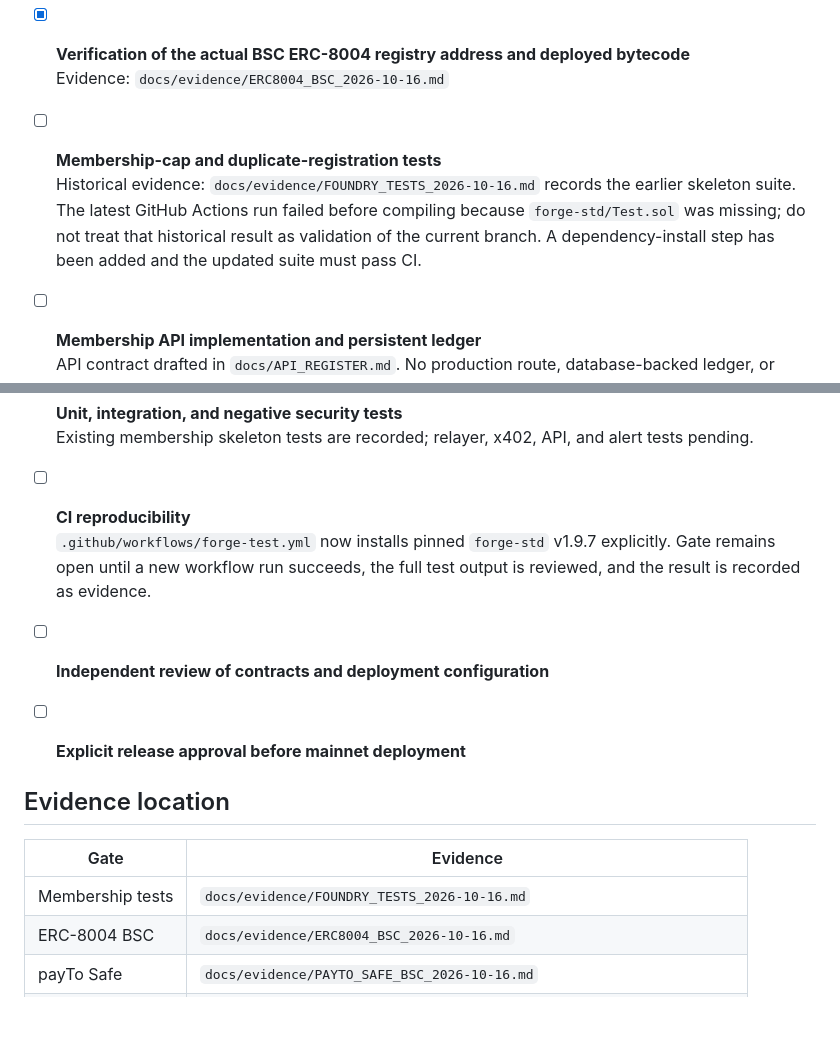
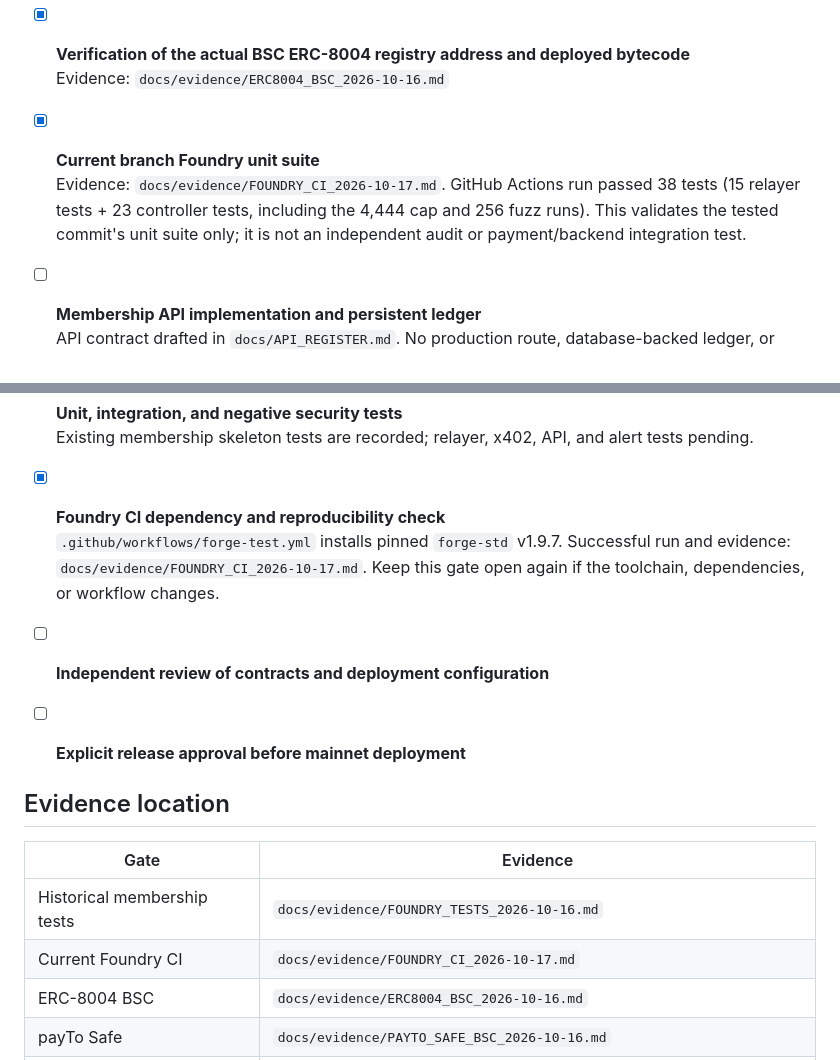
Before and after one commit to wadezigh96/BiP4444, a Markdown page: docs/AUDIT_GATES.md, 2 parts joined by grey strips. GitHub-like rendering; blank space fills up the shorter version.

Commit message:
Record successful 38-test Foundry CI run

```diff
--- a/docs/AUDIT_GATES.md
+++ b/docs/AUDIT_GATES.md
@@ -11,8 +11,8 @@
 - [x] **Verification of the actual BSC ERC-8004 registry address and deployed bytecode**
   Evidence: `docs/evidence/ERC8004_BSC_2026-10-16.md`
 
-- [ ] **Membership-cap and duplicate-registration tests**
-  Historical evidence: `docs/evidence/FOUNDRY_TESTS_2026-10-16.md` records the earlier skeleton suite. The latest GitHub Actions run failed before compiling because `forge-std/Test.sol` was missing; do not treat that historical result as validation of the current branch. A dependency-install step has been added and the updated suite must pass CI.
+- [x] **Current branch Foundry unit suite**
+  Evidence: `docs/evidence/FOUNDRY_CI_2026-10-17.md`. GitHub Actions run passed 38 tests (15 relayer tests + 23 controller tests, including the 4,444 cap and 256 fuzz runs). This validates the tested commit's unit suite only; it is not an independent audit or payment/backend integration test.
 
 - [ ] **Membership API implementation and persistent ledger**
   API contract drafted in `docs/API_REGISTER.md`. No production route, database-backed ledger, or runtime evidence is claimed yet.
@@ -32,8 +32,8 @@
 - [ ] **Unit, integration, and negative security tests**
   Existing membership skeleton tests are recorded; relayer, x402, API, and alert tests pending.
 
-- [ ] **CI reproducibility**
-  `.github/workflows/forge-test.yml` now installs pinned `forge-std` v1.9.7 explicitly. Gate remains open until a new workflow run succeeds, the full test output is reviewed, and the result is recorded as evidence.
+- [x] **Foundry CI dependency and reproducibility check**
+  `.github/workflows/forge-test.yml` installs pinned `forge-std` v1.9.7. Successful run and evidence: `docs/evidence/FOUNDRY_CI_2026-10-17.md`. Keep this gate open again if the toolchain, dependencies, or workflow changes.
 
 - [ ] **Independent review of contracts and deployment configuration**
 
@@ -43,7 +43,8 @@
 
 | Gate | Evidence |
 |------|----------|
-| Membership tests | `docs/evidence/FOUNDRY_TESTS_2026-10-16.md` |
+| Historical membership tests | `docs/evidence/FOUNDRY_TESTS_2026-10-16.md` |
+| Current Foundry CI | `docs/evidence/FOUNDRY_CI_2026-10-17.md` |
 | ERC-8004 BSC | `docs/evidence/ERC8004_BSC_2026-10-16.md` |
 | payTo Safe | `docs/evidence/PAYTO_SAFE_BSC_2026-10-16.md` |
 | x402 | Design `docs/X402_REQUIREMENTS.md`; API contract `docs/API_REGISTER.md` |
```
